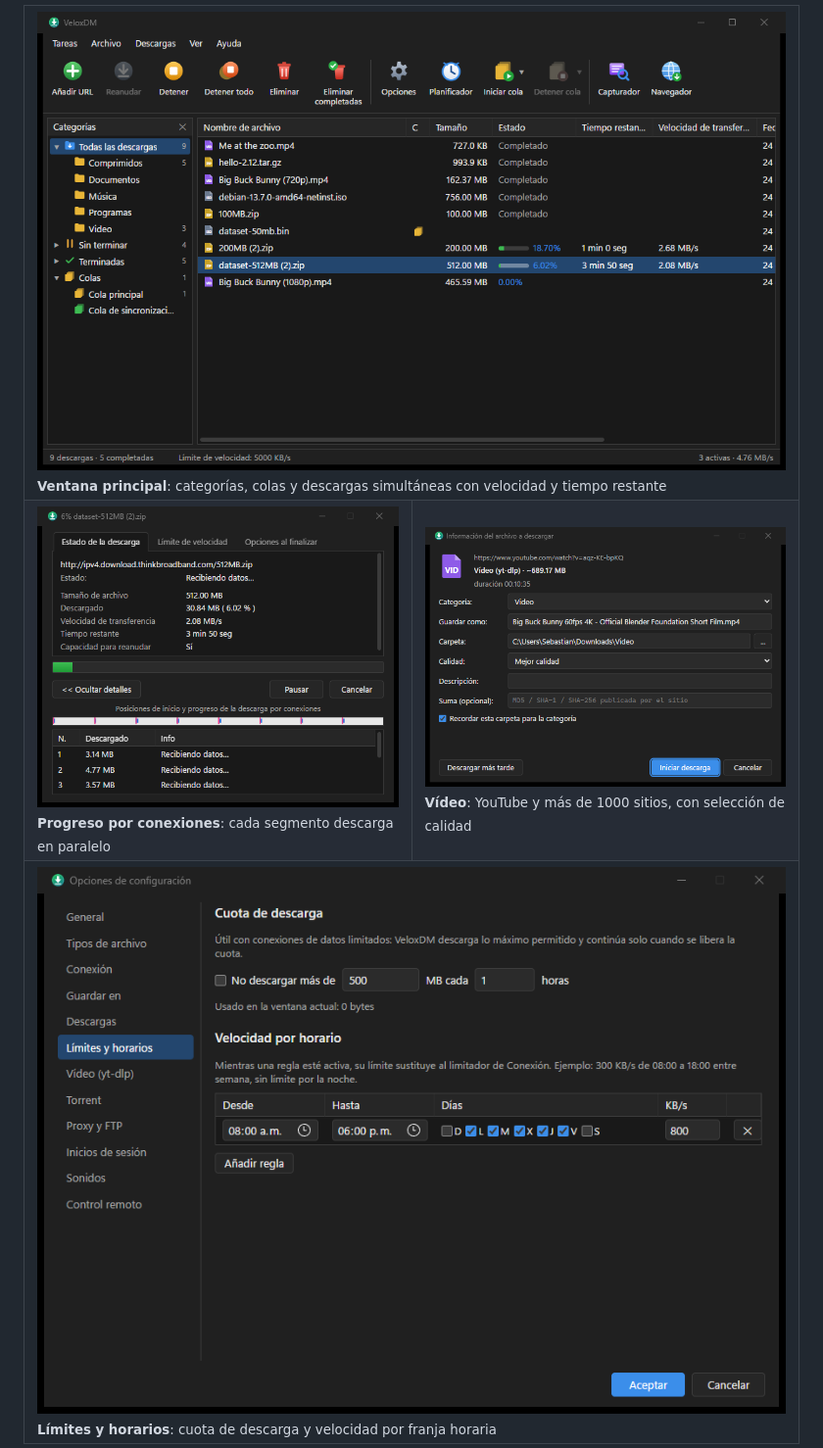
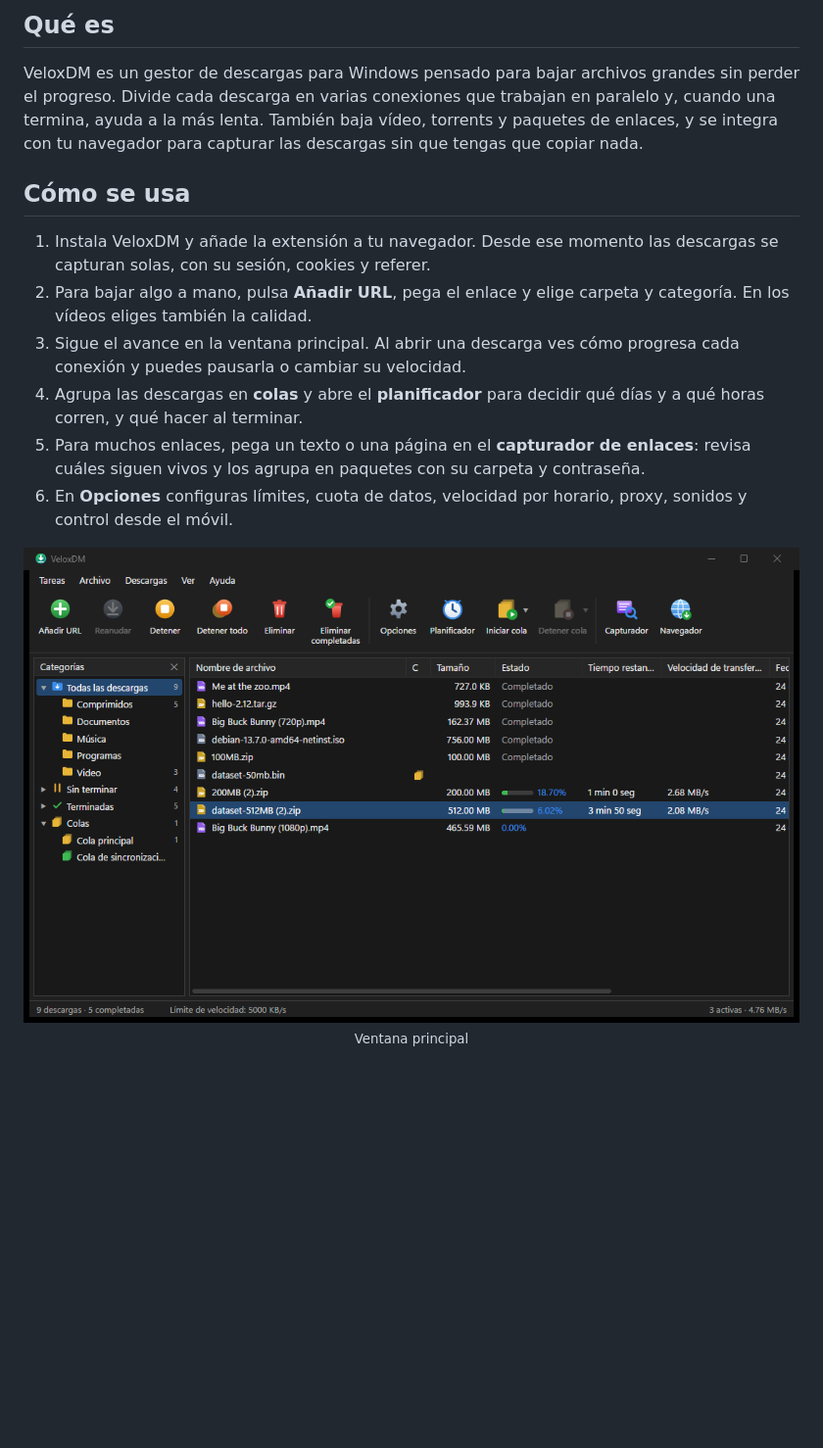
Before and after one commit to Softsoto/VeloxDM, a Markdown page: README.md, the part around one of its changes. Shown at 98% size. Drawn GitHub-style; blank space fills up the shorter version.

```diff
--- a/README.md
+++ b/README.md
@@ -22,13 +16,16 @@ Segmentación dinámica, colas, planificador, captura desde el navegador, vídeo
 
-<table>
-  <tr>
-    <td colspan="2"><img src="images/principal.png" alt="Ventana principal"><br><sub><b>Ventana principal</b>: categorías, colas y descargas simultáneas con velocidad y tiempo restante</sub></td>
-  </tr>
-  <tr>
-    <td width="50%"><img src="images/segmentos.png" alt="Progreso por conexiones"><br><sub><b>Progreso por conexiones</b>: cada segmento descarga en paralelo</sub></td>
-    <td width="50%"><img src="images/video.png" alt="Vídeo"><br><sub><b>Vídeo</b>: YouTube y más de 1000 sitios, con selección de calidad</sub></td>
-  </tr>
-  <tr>
-    <td colspan="2"><img src="images/opciones.png" alt="Límites y horarios"><br><sub><b>Límites y horarios</b>: cuota de descarga y velocidad por franja horaria</sub></td>
-  </tr>
-</table>
+## Qué es
+
+VeloxDM es un gestor de descargas para Windows pensado para bajar archivos grandes sin perder el progreso. Divide cada descarga en varias conexiones que trabajan en paralelo y, cuando una termina, ayuda a la más lenta. También baja vídeo, torrents y paquetes de enlaces, y se integra con tu navegador para capturar las descargas sin que tengas que copiar nada.
+
+## Cómo se usa
+
+1. Instala VeloxDM y añade la extensión a tu navegador. Desde ese momento las descargas se capturan solas, con su sesión, cookies y referer.
+2. Para bajar algo a mano, pulsa **Añadir URL**, pega el enlace y elige carpeta y categoría. En los vídeos eliges también la calidad.
+3. Sigue el avance en la ventana principal. Al abrir una descarga ves cómo progresa cada conexión y puedes pausarla o cambiar su velocidad.
+4. Agrupa las descargas en **colas** y abre el **planificador** para decidir qué días y a qué horas corren, y qué hacer al terminar.
+5. Para muchos enlaces, pega un texto o una página en el **capturador de enlaces**: revisa cuáles siguen vivos y los agrupa en paquetes con su carpeta y contraseña.
+6. En **Opciones** configuras límites, cuota de datos, velocidad por horario, proxy, sonidos y control desde el móvil.
+
+<p align="center"><img src="images/principal.png" alt="Ventana principal" width="100%"><br><sub>Ventana principal</sub></p>
+
```
Also changed, not shown: other parts of README.md (+25 -18 lines), images/logo.png (added).
